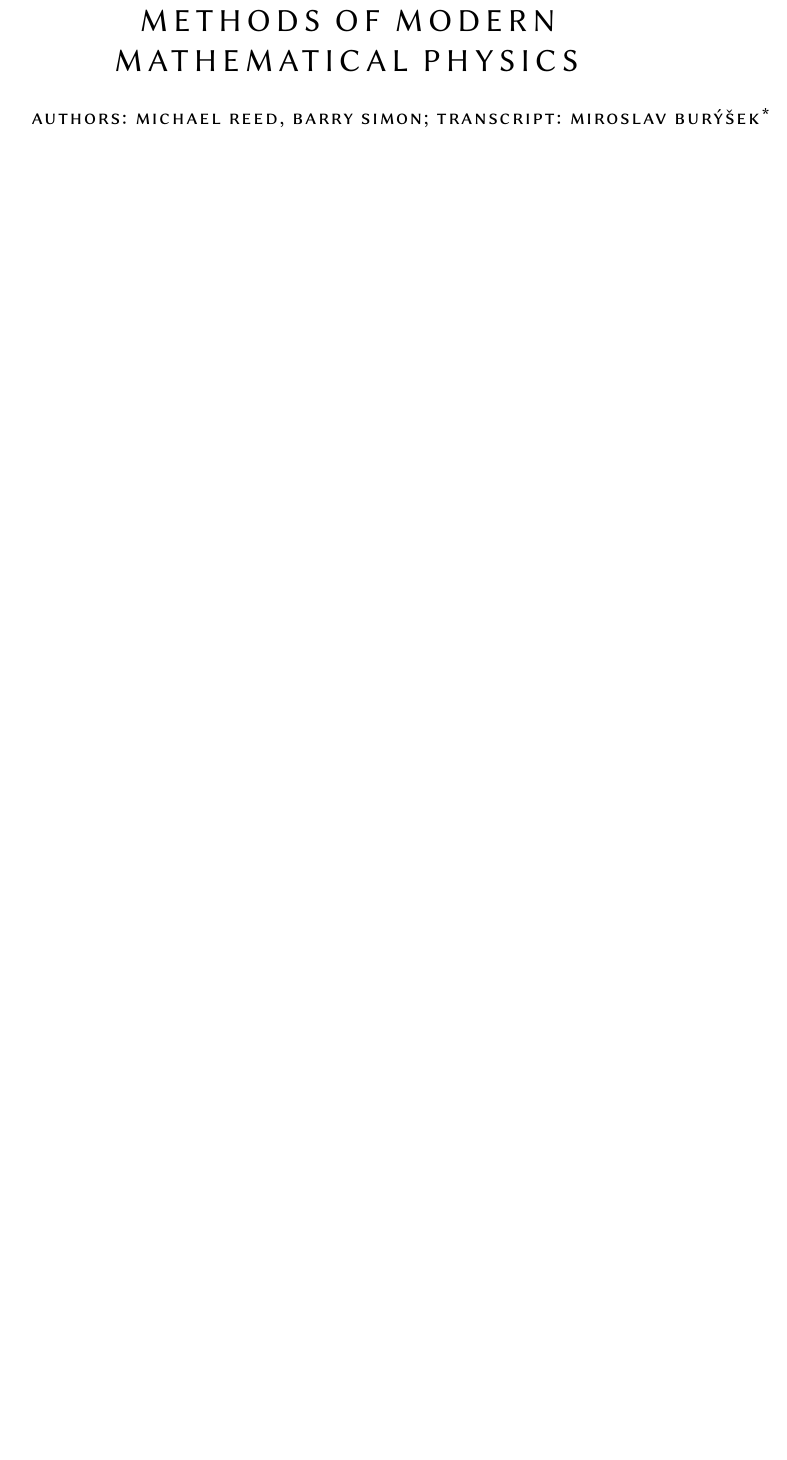
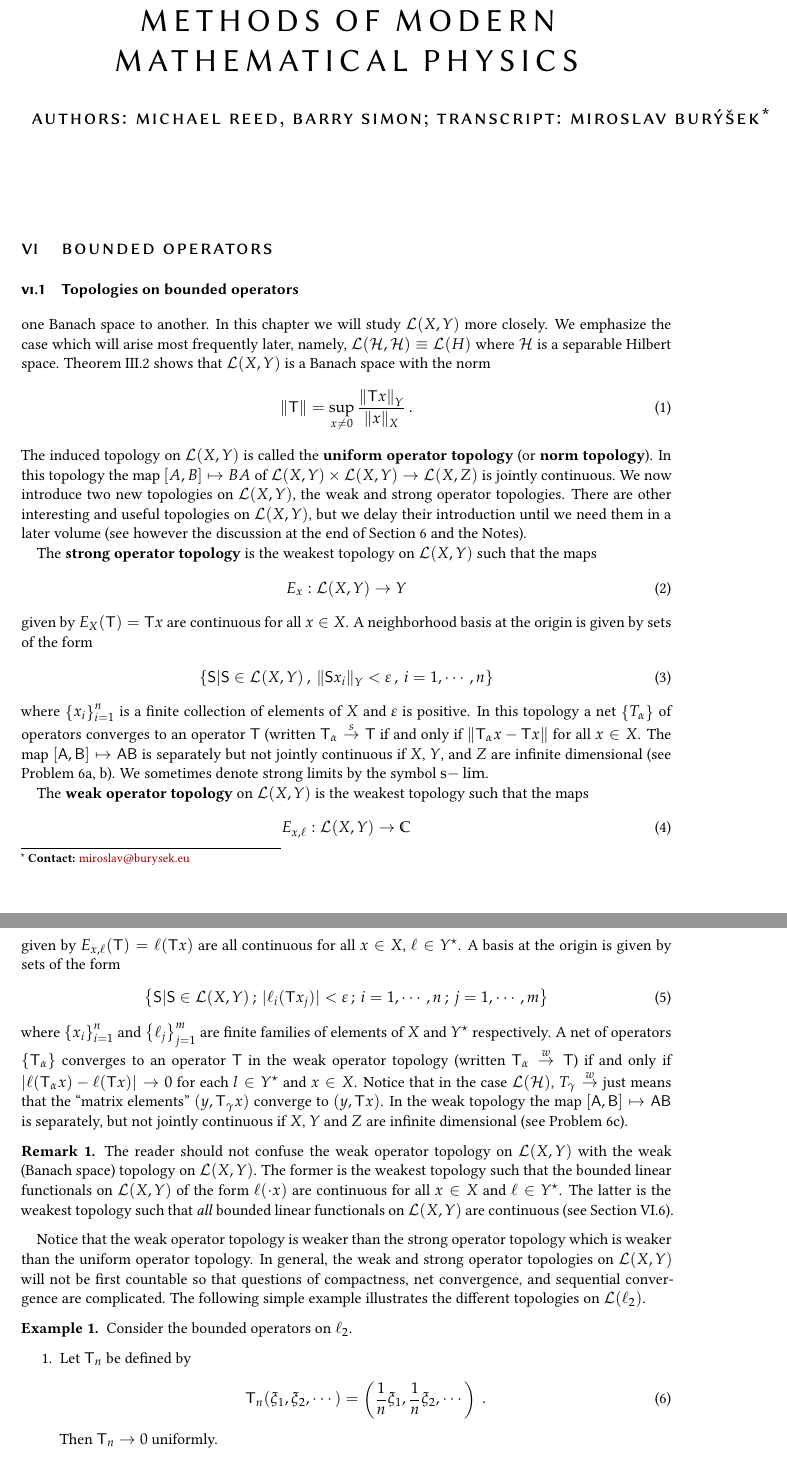
Before and after one commit to mejroslav/Reed-Simon-FunctionalAnalysis, a LaTeX document (main.tex, which reads Chapters/bounded.tex, Styles/mathematics.tex): part of page 1 of 21 before the commit and two parts of pages 1 and 2 of 23 after it, the two joined at a grey line, cut so that both start at the same text, the shorter picture padded with empty space. Compiled offline with pdfLaTeX.

Commit message:
bounded operators created

```diff
--- /dev/null
+++ b/Chapters/bounded.tex
@@ -0,0 +1,45 @@
+
+\setcounter{section}{5}
+\section{Bounded Operators}
+
+\subsection{Topologies on bounded operators}
+
+one Banach space to another. In this chapter we will study $\Lin{X,Y}$ more
+closely. We emphasize the case which will arise most frequently later, namely,
+$\Lin{\H, \H} \equiv \Lin{H}$ where $\H$ is a separable Hilbert space. Theorem III.2
+shows that $\Lin{X,Y}$ is a Banach space with the norm \begin{align}
+    \norm{\op T} = \sup_{x \neq 0} \frac{\norm{\op T x}_Y}{\norm{x}_X} \:.
+\end{align}
+The induced topology on $\Lin{X,Y}$ is called the \textbf{uniform operator topology} (or \textbf{norm topology}). In this topology the map $[A,B] \mapsto BA$ of $\Lin{X,Y} \times \Lin{X,Y} \to \Lin{X,Z}$ is jointly continuous.
+We now introduce two new topologies on $\Lin{X,Y}$, the weak and strong operator topologies. There are other interesting and useful topologies on $\Lin{X,Y}$, but we delay their introduction until we need them in a later volume (see however the discussion at the end of Section 6 and the Notes).
+
+The \textbf{strong operator topology} is the weakest topology on $\Lin{X,Y}$ such that the maps \begin{align}
+    E_x : \Lin{X,Y} \to Y
+\end{align}
+given by $E_X(\op T) = \op T x$ are continuous for all $x \in X$. A neighborhood basis at the origin is given by sets of the form \begin{align}
+    \set{\op S | \op S \in \Lin{X,Y} \:, \: \norm{\op S x_i}_Y < \varepsilon \:, \: i = 1, \cdots, n}
+\end{align}
+where $\set{x_i}_{i=1}^n$ is a finite collection of elements of $X$ and $\varepsilon$ is positive. In this topology a net $\set{T_\alpha}$ of operators converges to an operator $\op T$ (written $\op T_\alpha \cs \op T$ if and only if $\norm{\op T_\alpha x - \op T x}$ for all $x \in X$. The map $[\op A, \op B] \mapsto \op A \op B$ is separately but not jointly continuous if $X$, $Y$, and $Z$ are infinite dimensional (see Problem 6a, b). We sometimes denote strong limits by the symbol $\slim$.
+
+The \textbf{weak operator topology} on $\Lin{X,Y}$ is the weakest topology such that the maps
+\begin{align}
+    E_{x, \ell} : \Lin{X,Y} \to \C
+\end{align}
+given by $E_{x, \ell}(\op T) = \ell(\op T x)$ are all continuous for all $x \in X$, $\ell \in Y^\star$. A basis at the origin is given by sets of the form \begin{align}
+    \set{\op S | \op S \in \Lin{X,Y} \:; \: |\ell_i(\op T x_j)| < \varepsilon \:; \: i = 1, \cdots , n \:; \: j = 1, \cdots, m}
+\end{align}
+where $\set{x_i}_{i=1}^n$ and $\set{\ell_j}_{j=1}^m$ are finite families of elements of $X$ and $Y^\star$ respectively. A net of operators $\set{\op T_\alpha}$ converges to an operator $\op T$ in the weak operator topology (written $\op T_\alpha \cw \op T$) if and only if $|\ell (\op T_\alpha x) - \ell (\op T x)| \rightarrow 0$ for each $l \in Y^\star$ and $x \in X$. Notice that in the case $\Lin{\H}$, $T_\gamma \cw$ just means that the \enquote{matrix elements} $(y, \op T_\gamma x)$ converge to $(y, \op T x)$. In the weak topology the map $[\op A, \op B] \mapsto \op A \op B$ is separately, but not jointly continuous if $X$, $Y$ and $Z$ are infinite dimensional (see Problem 6c).
+
+\begin{remark}
+    The reader should not confuse the weak operator topology on $\Lin{X,Y}$ with the weak (Banach space) topology on $\Lin{X,Y}$. The former is the weakest topology such that the bounded linear functionals on $\Lin{X,Y}$ of the form $\ell(\cdot x)$ are continuous for all $x \in X$ and $\ell \in Y^\star$. The latter is the weakest topology such that \textit{all} bounded linear functionals on $\Lin{X,Y}$ are continuous (see Section VI.6).
+\end{remark}
+
+Notice that the weak operator topology is weaker than the strong operator topology which is weaker than the uniform operator topology. In general, the weak and strong operator topologies on $\Lin{X,Y}$ will not be first countable so that questions of compactness, net convergence, and sequential convergence are complicated. The following simple example illustrates the different topologies on $\Lin{\ell_2}$.
+
+\begin{example}
+    Consider the bounded operators on $\ell_2$.
+    \begin{enumerate}
+        \item Let $\op T_n$ be defined by \begin{align}
+            \op T_n (\xi_1, \xi_2, \cdots) = \left( \frac{1}{n} \xi_1, \frac{1}{n} \xi_2, \cdots \right) \:.
+        \end{align}
+        Then $\op T_n \rightarrow 0$ uniformly.
--- a/Styles/mathematics.tex
+++ b/Styles/mathematics.tex
@@ -45,7 +45,11 @@
 \newcommand{\sumnorm}[1]{\sum_{#1}^\infty}
 \newcommand{\limplus}[1]{\lim_{#1 \rightarrow + \infty}}
 \newcommand{\limminus}[1]{\lim_{#1 \rightarrow - \infty}}
-
+\newcommand{\cu}{\overset{u}\rightarrow} % uniform convergence
+\newcommand{\cs}{\overset{s}\rightarrow} % strong convergence
+\newcommand{\cw}{\overset{w}\rightarrow} % weak operator convergence
+\newcommand{\slim}{\mathrm{s-}\lim} % strong limit
+\newcommand{\ulim}{\mathrm{u-}\lim} % uniform limit
 
 % Značení distribucí
 \newcommand{\dual}[2]{\left \langle #1 ,#2 \right \rangle} % dualita
@@ -73,3 +77,5 @@
 \newcommand{\Hsing}{\H_{\mathrm{sing}}}
 
 \newcommand{\phimap}{\boldsymbol{\phi}}
+
+\newcommand{\Lin}[1]{\mathcal L(#1)}
```
Also changed, not shown: main.tex (+1 -0 lines), main.pdf, Chapters/bounded.tex (44 more changed lines).
